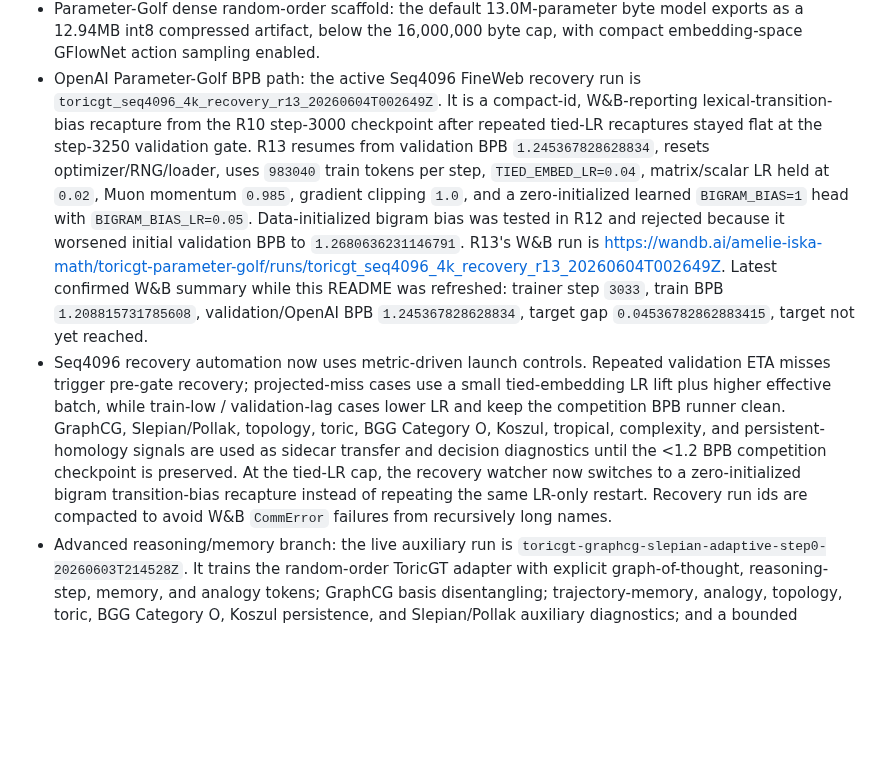
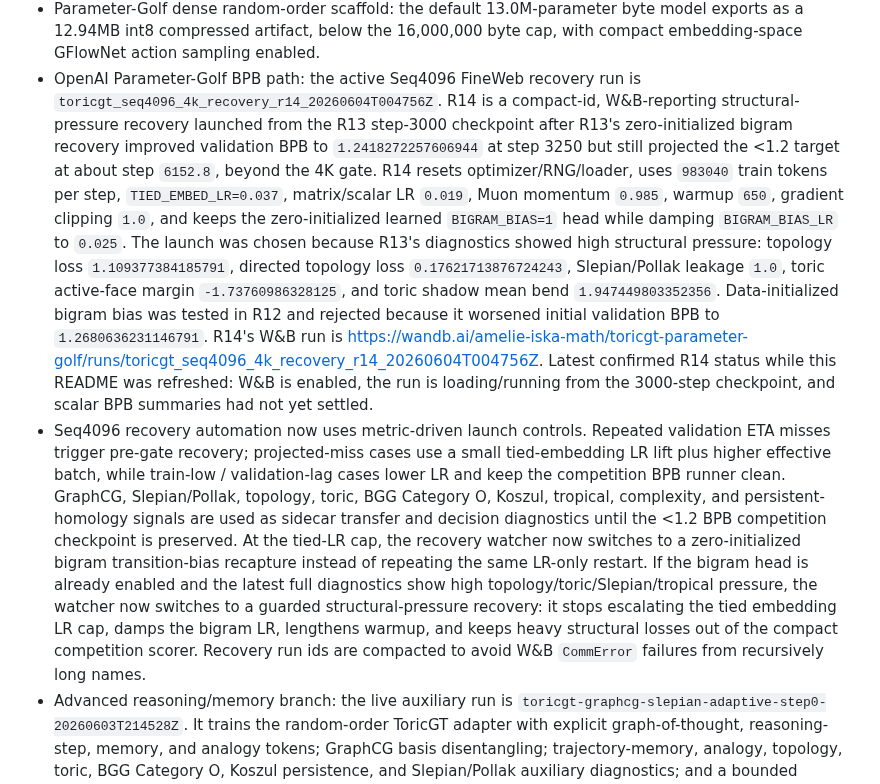
Before and after one commit to amelie-iska/ToricGT, a Markdown page: README.md, the part around the change. GitHub-like rendering; blank space fills up the shorter version.

Commit message:
Refresh README with R14 structural recovery status

```diff
--- a/README.md
+++ b/README.md
@@ -25,21 +25,25 @@ Current validated status:
 - CUDA capacity validation: `d=384`, 8 layers, 8 heads, 29.8M parameters, 1,280 graph tokens, bf16, default Soft-MoE, and embedding-space GFlowNet loss completed one optimizer step at about 6.0GB peak VRAM for batch 1 and 11.9GB for batch 2.
 - Parameter-Golf dense random-order scaffold: the default 13.0M-parameter byte model exports as a 12.94MB int8 compressed artifact, below the 16,000,000 byte cap, with compact embedding-space GFlowNet action sampling enabled.
 - OpenAI Parameter-Golf BPB path: the active Seq4096 FineWeb recovery run is
-  `toricgt_seq4096_4k_recovery_r13_20260604T002649Z`.
-  It is a compact-id, W&B-reporting lexical-transition-bias recapture from the
-  R10 step-3000 checkpoint after repeated tied-LR recaptures stayed flat at
-  the step-3250 validation gate. R13 resumes from validation BPB
-  `1.245367828628834`, resets optimizer/RNG/loader, uses `983040` train tokens
-  per step, `TIED_EMBED_LR=0.04`, matrix/scalar LR held at `0.02`, Muon
-  momentum `0.985`, gradient clipping `1.0`, and a zero-initialized learned
-  `BIGRAM_BIAS=1` head with `BIGRAM_BIAS_LR=0.05`. Data-initialized bigram
-  bias was tested in R12 and rejected because it worsened initial validation
-  BPB to `1.2680636231146791`. R13's W&B run is
-  <https://wandb.ai/amelie-iska-math/toricgt-parameter-golf/runs/toricgt_seq4096_4k_recovery_r13_20260604T002649Z>.
-  Latest confirmed W&B summary while this README was refreshed: trainer step
-  `3033`, train BPB `1.208815731785608`, validation/OpenAI BPB
-  `1.245367828628834`, target gap `0.04536782862883415`, target not yet
-  reached.
+  `toricgt_seq4096_4k_recovery_r14_20260604T004756Z`.
+  R14 is a compact-id, W&B-reporting structural-pressure recovery launched
+  from the R13 step-3000 checkpoint after R13's zero-initialized bigram
+  recovery improved validation BPB to `1.2418272257606944` at step 3250 but
+  still projected the <1.2 target at about step `6152.8`, beyond the 4K gate.
+  R14 resets optimizer/RNG/loader, uses `983040` train tokens per step,
+  `TIED_EMBED_LR=0.037`, matrix/scalar LR `0.019`, Muon momentum `0.985`,
+  warmup `650`, gradient clipping `1.0`, and keeps the zero-initialized learned
+  `BIGRAM_BIAS=1` head while damping `BIGRAM_BIAS_LR` to `0.025`. The launch
+  was chosen because R13's diagnostics showed high structural pressure:
+  topology loss `1.109377384185791`, directed topology loss
+  `0.17621713876724243`, Slepian/Pollak leakage `1.0`, toric active-face
+  margin `-1.73760986328125`, and toric shadow mean bend `1.947449803352356`.
+  Data-initialized bigram bias was tested in R12 and rejected because it
+  worsened initial validation BPB to `1.2680636231146791`. R14's W&B run is
+  <https://wandb.ai/amelie-iska-math/toricgt-parameter-golf/runs/toricgt_seq4096_4k_recovery_r14_20260604T004756Z>.
+  Latest confirmed R14 status while this README was refreshed: W&B is enabled,
+  the run is loading/running from the 3000-step checkpoint, and scalar BPB
+  summaries had not yet settled.
 - Seq4096 recovery automation now uses metric-driven launch controls. Repeated
   validation ETA misses trigger pre-gate recovery; projected-miss cases use a
   small tied-embedding LR lift plus higher effective batch, while train-low /
@@ -49,8 +53,13 @@ Current validated status:
   decision diagnostics until the <1.2 BPB competition checkpoint is preserved.
   At the tied-LR cap, the recovery watcher now switches to a zero-initialized
   bigram transition-bias recapture instead of repeating the same LR-only
-  restart. Recovery run ids are compacted to avoid W&B `CommError` failures
-  from recursively long names.
+  restart. If the bigram head is already enabled and the latest full
+  diagnostics show high topology/toric/Slepian/tropical pressure, the watcher
+  now switches to a guarded structural-pressure recovery: it stops escalating
+  the tied embedding LR cap, damps the bigram LR, lengthens warmup, and keeps
+  heavy structural losses out of the compact competition scorer. Recovery run
+  ids are compacted to avoid W&B `CommError` failures from recursively long
+  names.
 - Advanced reasoning/memory branch: the live auxiliary run is
   `toricgt-graphcg-slepian-adaptive-step0-20260603T214528Z`.
   It trains the random-order ToricGT adapter with explicit graph-of-thought,
```
